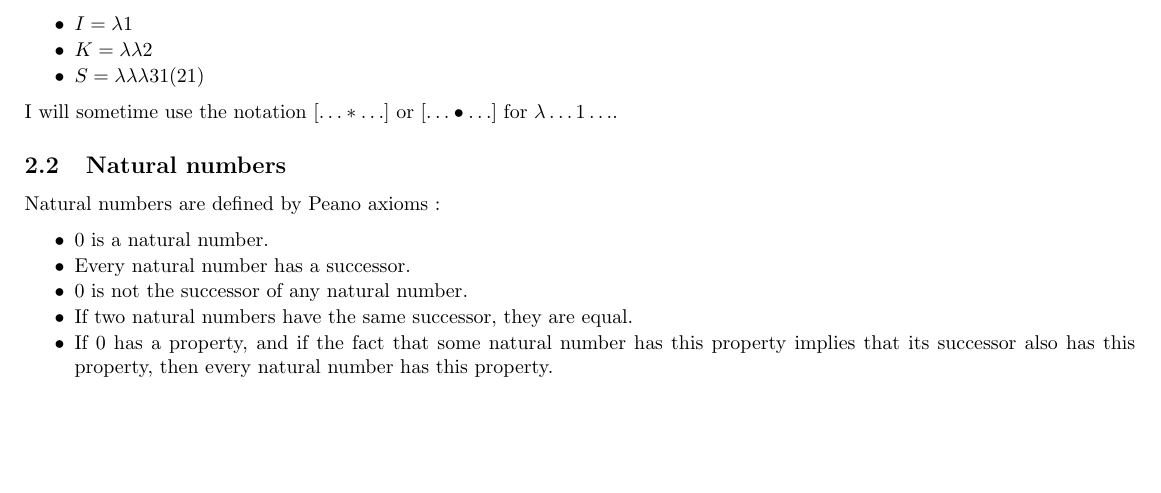
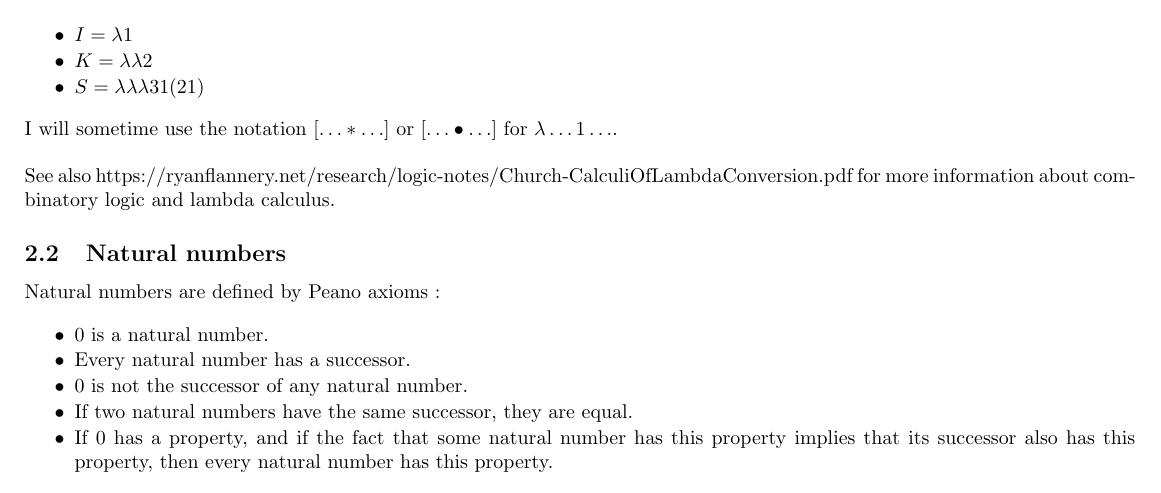
Before and after one commit to jbailhache/projects, a LaTeX document (ord/ordinal_notations.tex): part of page 2 of 34, cut so that both start at the same text, the shorter picture padded with empty space. Compiled offline with pdfLaTeX.

Commit message:
ordinal notations

```diff
--- a/ord/ordinal_notations.tex
+++ b/ord/ordinal_notations.tex
@@ -115,7 +115,9 @@ With this notation we have :
 
 I will sometime use the notation \( [ \ldots * \ldots ] \) or \( [ \ldots \bullet \ldots ] \) for \( \lambda \ldots 1 \ldots \).
 
-
+\bigskip
+
+See also https://ryanflannery.net/research/logic-notes/Church-CalculiOfLambdaConversion.pdf for more information about combinatory logic and lambda calculus.
 
 
 \subsection{Natural numbers}
```
Also changed, not shown: ord/ordinal_notations.pdf, 2 other files.
